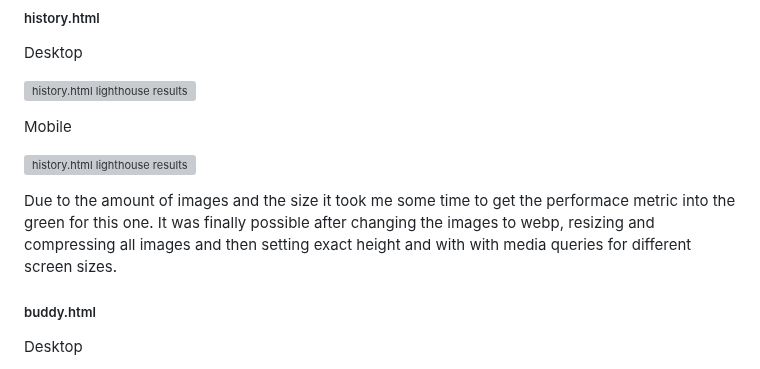
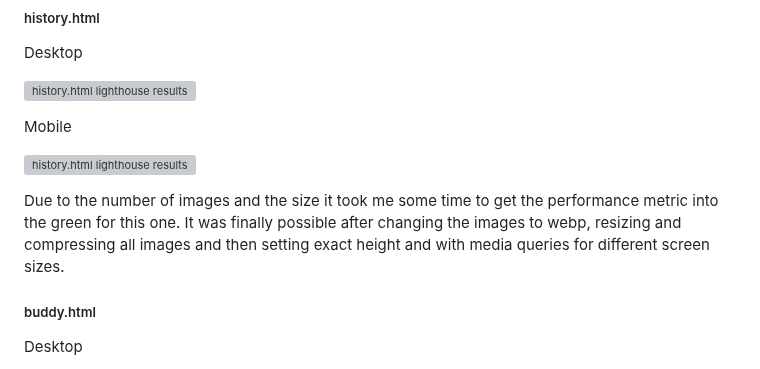
Before and after one commit to tomhall82/bodybuilding, a Markdown page: README.md, the part around the change. Rendered like a GitHub page; grey boxes are pictures that could not be loaded.

Commit message:
spelling correction on new section

```diff
--- a/README.md
+++ b/README.md
@@ -288,7 +288,7 @@ Mobile
 
 ![history.html lighthouse results](assets/docs/testing/lighthouse/history-mobile.webp)
 
-Due to the amount of images and the size it took me some time to get the performace metric into the green for this one. It was finally possible after changing the images to webp, resizing and compressing all images and then setting exact height and with with media queries for different screen sizes.
+Due to the number of images and the size it took me some time to get the performance metric into the green for this one. It was finally possible after changing the images to webp, resizing and compressing all images and then setting exact height and with media queries for different screen sizes.
 
 ##### buddy.html
 
```
